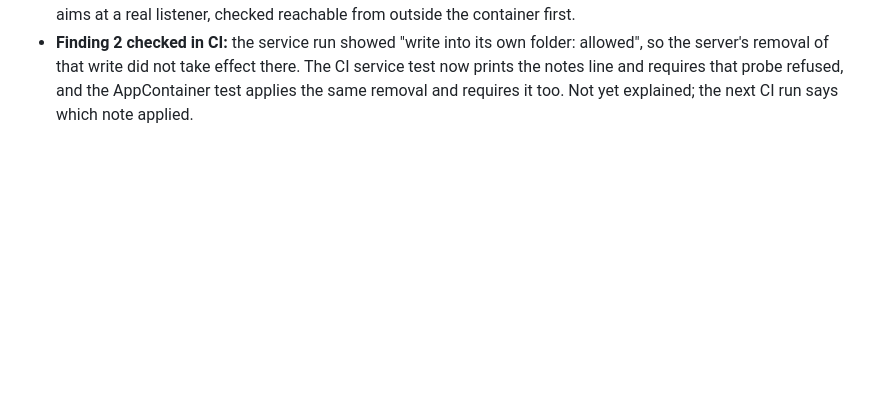
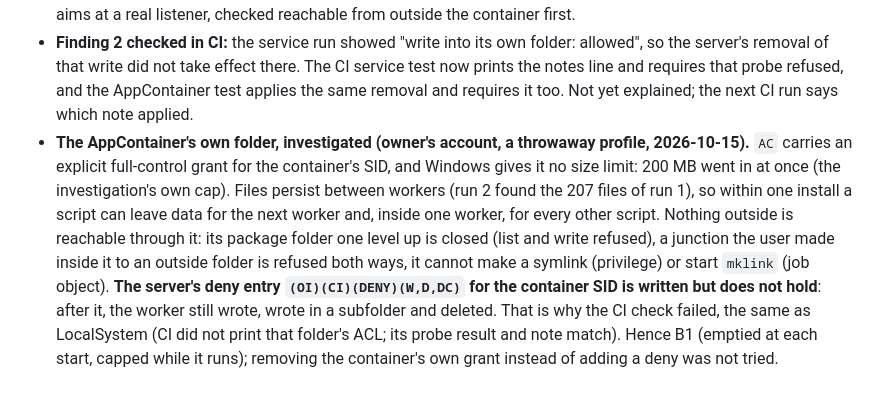
Before and after one commit to yannis-montreer/OpenChart, a Markdown page: docs/decisions.md, the part around the change. GitHub-like rendering; blank space fills up the shorter version.

Commit message:
CI-1: the AppContainer's own folder investigated (decisions)
Co-Authored-By: Claude Opus 5.5 <noreply@anthropic.com>

```diff
--- a/docs/decisions.md
+++ b/docs/decisions.md
@@ -246,3 +246,4 @@ Plan: `docs/ci1-plan.md`; what it protects: `docs/custom-indicators.md`.
 - **A service never falls back (D7 a, proven).** A service install is LocalSystem, or any process with the installer's `OPENCHART_SANDBOX_SID`: it gets one launcher, the AppContainer, or none. Tests: the plan for a service holds only the AppContainer; a source checkout, a missing or mismatched SID give no launcher at all; when the AppContainer cannot start, no other identity is ever started, the catalog's Custom section and "Files that did not load" show the reason, values answer 503; an AppContainer or sidecar whose probes fail the minimum stops there too. No fallback existed before either; the SID condition is new (an installer-made service running under another account would otherwise have fallen back).
 - **CI:** the service test depends only on the build, not on the smoke test. The AppContainer test's 127.0.0.1 probe aims at a real listener, checked reachable from outside the container first.
 - **Finding 2 checked in CI:** the service run showed "write into its own folder: allowed", so the server's removal of that write did not take effect there. The CI service test now prints the notes line and requires that probe refused, and the AppContainer test applies the same removal and requires it too. Not yet explained; the next CI run says which note applied.
+- **The AppContainer's own folder, investigated (owner's account, a throwaway profile, 2026-10-15).** `AC` carries an explicit full-control grant for the container's SID, and Windows gives it no size limit: 200 MB went in at once (the investigation's own cap). Files persist between workers (run 2 found the 207 files of run 1), so within one install a script can leave data for the next worker and, inside one worker, for every other script. Nothing outside is reachable through it: its package folder one level up is closed (list and write refused), a junction the user made inside it to an outside folder is refused both ways, it cannot make a symlink (privilege) or start `mklink` (job object). **The server's deny entry `(OI)(CI)(DENY)(W,D,DC)` for the container SID is written but does not hold**: after it, the worker still wrote, wrote in a subfolder and deleted. That is why the CI check failed, the same as LocalSystem (CI did not print that folder's ACL; its probe result and note match). Hence B1 (emptied at each start, capped while it runs); removing the container's own grant instead of adding a deny was not tried.
```
